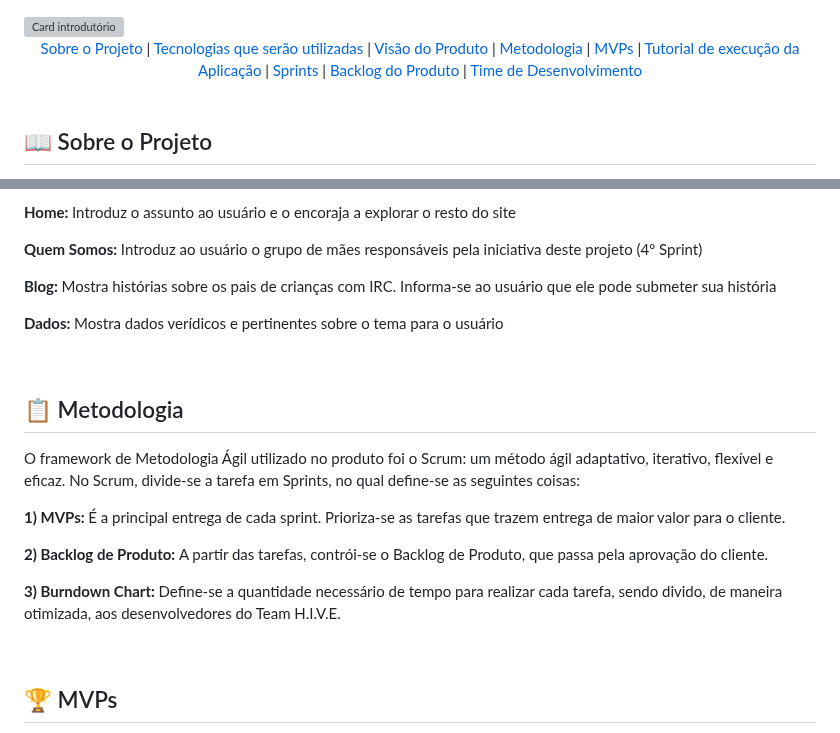
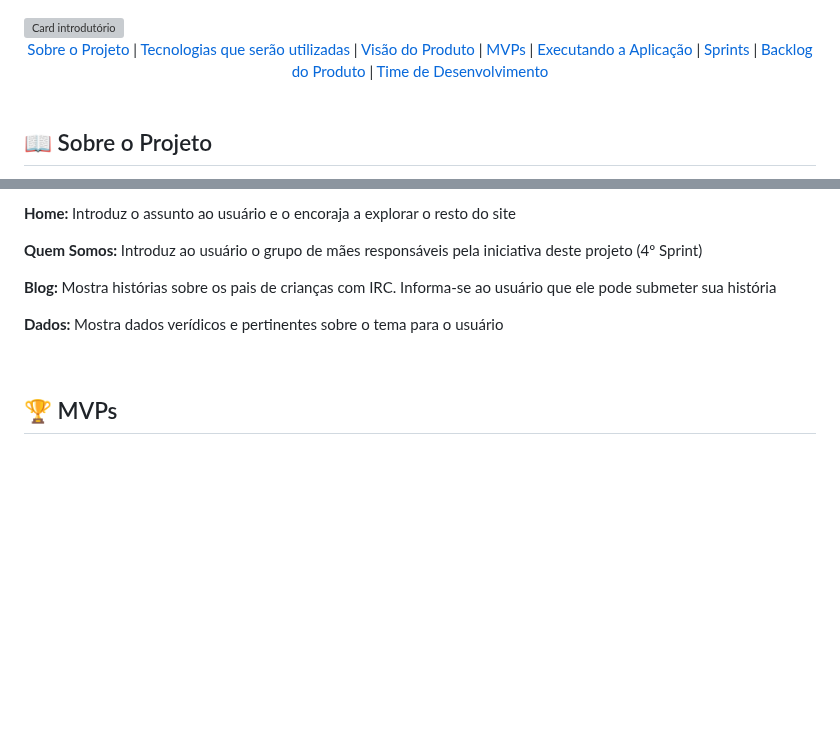
Before and after one commit to TeamHiveAPI/API-2023.2, a Markdown page: README.md, 2 parts joined by grey strips. Drawn GitHub-style; blank space fills up the shorter version; grey boxes are pictures that could not be loaded.

Commit message:
Coloquei a imagem de tecnologias no README, apaguei a aba de Metodologia Utilizada e coloquei os integrantes do time em ordem alfabética

```diff
--- a/README.md
+++ b/README.md
@@ -6,9 +6,8 @@
 <a href ="#-sobre-o-projeto"> Sobre o Projeto </a> |
 <a href ="#-tecnologias-que-serão-utilizadas"> Tecnologias que serão utilizadas </a> |
 <a href ="#-visão-do-produto"> Visão do Produto </a> |
-<a href ="#-metodologia"> Metodologia </a> |
 <a href ="#-mvps"> MVPs </a> |
-<a href ="#-tutorial-de-execução-da-aplicação"> Tutorial de execução da Aplicação </a> |
+<a href ="#-executando-a-aplicação"> Executando a Aplicação </a> |
 <a href ="#-sprints"> Sprints </a> |
 <a href ="#-backlog-do-produto"> Backlog do Produto </a> |
 <a href ="#-time-de-desenvolvimento"> Time de Desenvolvimento </a>
@@ -51,18 +38,6 @@ Criação de um site com função de conscientizar a população sobre o sofrime
 <strong>Blog: </strong> Mostra histórias sobre os pais de crianças com IRC. Informa-se ao usuário que ele pode submeter sua história
 
 <strong>Dados: </strong> Mostra dados verídicos e pertinentes sobre o tema para o usuário
-
-<br>
-
-## 📋 Metodologia
-
-O framework de Metodologia Ágil utilizado no produto foi o Scrum: um método ágil adaptativo, iterativo, flexível e eficaz. No Scrum, divide-se a tarefa em Sprints, no qual define-se as seguintes coisas:
-
-<strong>1) MVPs: </strong> É a principal entrega de cada sprint. Prioriza-se as tarefas que trazem entrega de maior valor para o cliente.
-
-<strong>2) Backlog de Produto: </strong> A partir das tarefas, contrói-se o Backlog de Produto, que passa pela aprovação do cliente.
-
-<strong>3) Burndown Chart: </strong> Define-se a quantidade necessário de tempo para realizar cada tarefa, sendo divido, de maneira otimizada, aos desenvolvedores do Team H.I.V.E.
 
 <br>
 
```
Also changed, not shown: other parts of README.md (+6 -18 lines).
